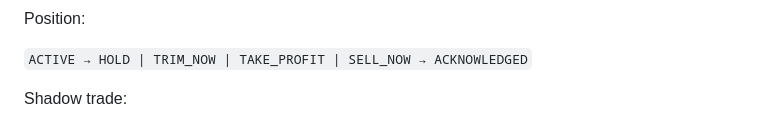
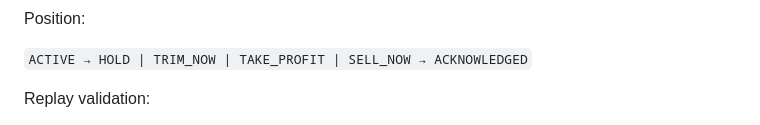
Before and after one commit to githuber20202/market-brain, a Markdown page: docs/01-V4_SOURCE_OF_TRUTH.md, the part around one of its changes. Rendered like a GitHub page.

Commit message:
Remove Shadow runtime section from V4 source of truth

```diff
--- a/docs/01-V4_SOURCE_OF_TRUTH.md
+++ b/docs/01-V4_SOURCE_OF_TRUTH.md
@@ -197,5 +197,5 @@ Position:
 
 `ACTIVE → HOLD | TRIM_NOW | TAKE_PROFIT | SELL_NOW → ACKNOWLEDGED`
 
-Shadow trade:
+Replay validation:
 
```
Also changed, not shown: other parts of docs/01-V4_SOURCE_OF_TRUTH.md (+2 -23 lines).
